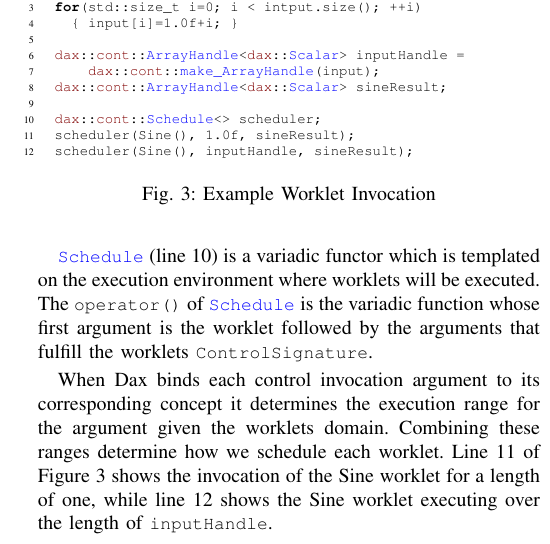
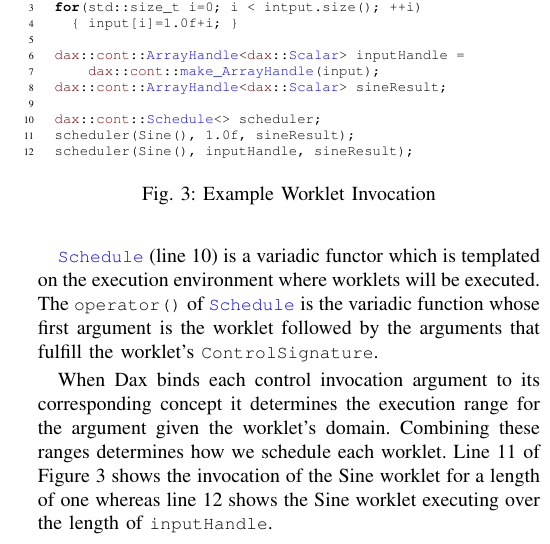
Before and after one commit to kmorel-papers/DaxPDAC2012, a LaTeX paper (DaxPDAC2012.tex): part of one column of page 4 of 6, cut so that both start at the same text. Compiled offline with pdfLaTeX.

Commit message:
Minor proofreading.

```diff
--- a/DaxPDAC2012.tex
+++ b/DaxPDAC2012.tex
@@ -575,12 +575,12 @@ worklet execution argument values local to its operation.
 \Code{\Ci{Schedule}} (line~\ref{fig:InvokeSine.constructor}) is a variadic functor which is templated on the
 execution environment where worklets will be executed. The \Code{operator()} of \Code{\Ci{Schedule}} is the variadic function
 whose first argument is the worklet followed by the arguments that
-fulfill the worklets \Code{ControlSignature}.
+fulfill the worklet's \Code{ControlSignature}.
 
 When Dax binds each control invocation argument to its corresponding concept it determines
-the execution range for the argument given the worklets domain. Combining these ranges determine
+the execution range for the argument given the worklet's domain. Combining these ranges determines
 how we schedule each worklet. Line~\ref{fig:InvokeSine.constant} of Figure~\ref{fig:InvokeSine} shows
-the invocation of the Sine worklet for a length of one, while line~\ref{fig:InvokeSine.array}
+the invocation of the Sine worklet for a length of one whereas line~\ref{fig:InvokeSine.array}
 shows the Sine worklet executing over the length of \Code{inputHandle}.
 
 %-----------------------------------------------------------------------------
```
